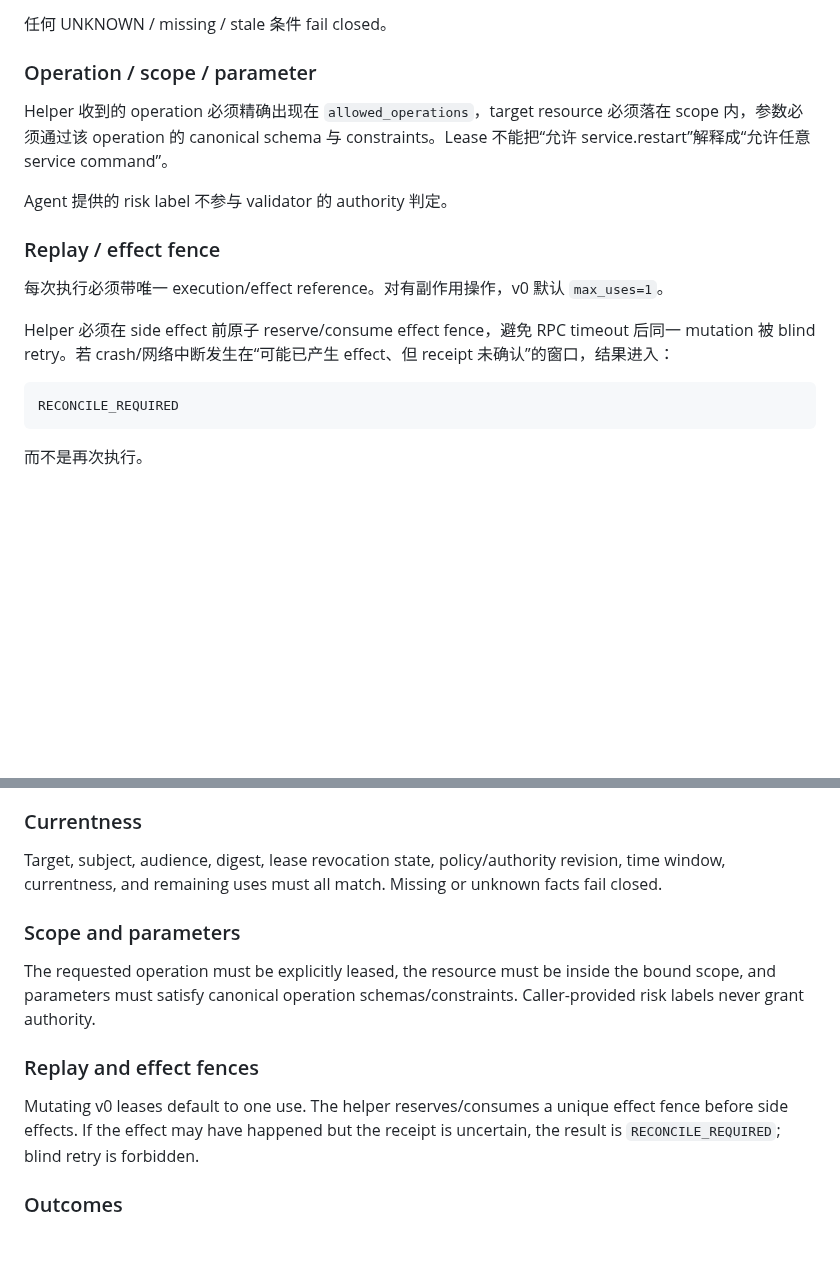
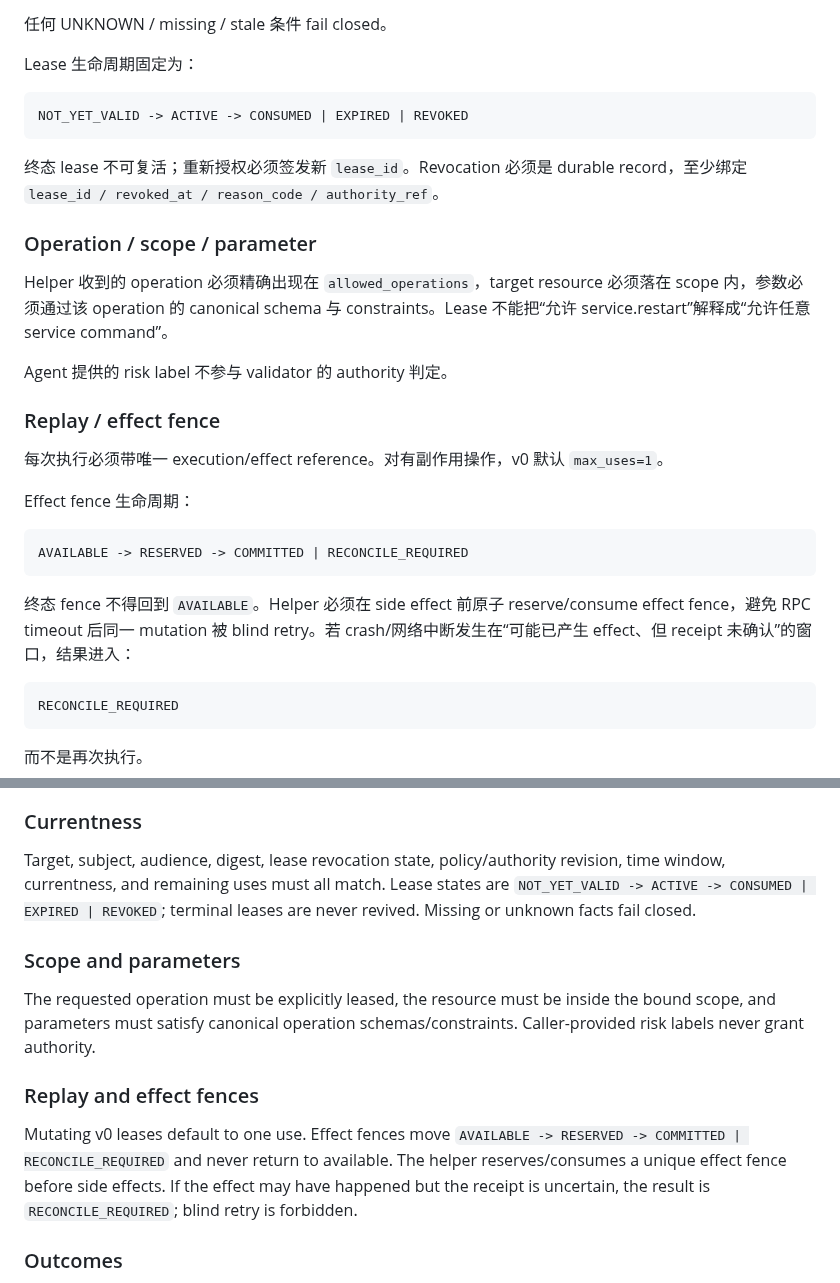
Before and after one commit to youling/ghostfleet, a Markdown page: docs/architecture/PRIVILEGE_LEASE_VALIDATOR_V0.md, 2 parts joined by grey strips. Drawn GitHub-style; blank space fills up the shorter version.

Commit message:
docs: close lease and effect-fence lifecycles

````diff
--- a/docs/architecture/PRIVILEGE_LEASE_VALIDATOR_V0.md
+++ b/docs/architecture/PRIVILEGE_LEASE_VALIDATOR_V0.md
@@ -59,6 +59,14 @@ AUTO path 必须绑定允许自动授权的 `PolicyDecision`。HUMAN path 必须
 
 任何 UNKNOWN / missing / stale 条件 fail closed。
 
+Lease 生命周期固定为：
+
+```text
+NOT_YET_VALID -> ACTIVE -> CONSUMED | EXPIRED | REVOKED
+```
+
+终态 lease 不可复活；重新授权必须签发新 `lease_id`。Revocation 必须是 durable record，至少绑定 `lease_id / revoked_at / reason_code / authority_ref`。
+
 <!-- topic:scope -->
 ### Operation / scope / parameter
 
@@ -71,7 +79,13 @@ Agent 提供的 risk label 不参与 validator 的 authority 判定。
 
 每次执行必须带唯一 execution/effect reference。对有副作用操作，v0 默认 `max_uses=1`。
 
-Helper 必须在 side effect 前原子 reserve/consume effect fence，避免 RPC timeout 后同一 mutation 被 blind retry。若 crash/网络中断发生在“可能已产生 effect、但 receipt 未确认”的窗口，结果进入：
+Effect fence 生命周期：
+
+```text
+AVAILABLE -> RESERVED -> COMMITTED | RECONCILE_REQUIRED
+```
+
+终态 fence 不得回到 `AVAILABLE`。Helper 必须在 side effect 前原子 reserve/consume effect fence，避免 RPC timeout 后同一 mutation 被 blind retry。若 crash/网络中断发生在“可能已产生 effect、但 receipt 未确认”的窗口，结果进入：
 
 ```text
 RECONCILE_REQUIRED
@@ -103,7 +117,7 @@ The validator must machine-verify a trusted issuer and lease authenticity. Self-
 <!-- topic:currentness -->
 ### Currentness
 
-Target, subject, audience, digest, lease revocation state, policy/authority revision, time window, currentness, and remaining uses must all match. Missing or unknown facts fail closed.
+Target, subject, audience, digest, lease revocation state, policy/authority revision, time window, currentness, and remaining uses must all match. Lease states are `NOT_YET_VALID -> ACTIVE -> CONSUMED | EXPIRED | REVOKED`; terminal leases are never revived. Missing or unknown facts fail closed.
 
 <!-- topic:scope -->
 ### Scope and parameters
@@ -113,7 +127,7 @@ The requested operation must be explicitly leased, the resource must be inside t
 <!-- topic:replay -->
 ### Replay and effect fences
 
-Mutating v0 leases default to one use. The helper reserves/consumes a unique effect fence before side effects. If the effect may have happened but the receipt is uncertain, the result is `RECONCILE_REQUIRED`; blind retry is forbidden.
+Mutating v0 leases default to one use. Effect fences move `AVAILABLE -> RESERVED -> COMMITTED | RECONCILE_REQUIRED` and never return to available. The helper reserves/consumes a unique effect fence before side effects. If the effect may have happened but the receipt is uncertain, the result is `RECONCILE_REQUIRED`; blind retry is forbidden.
 
 <!-- topic:outcomes -->
 ### Outcomes
````
